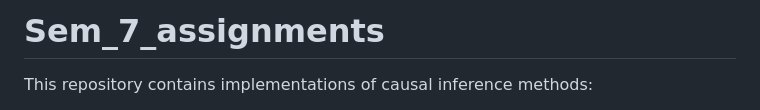
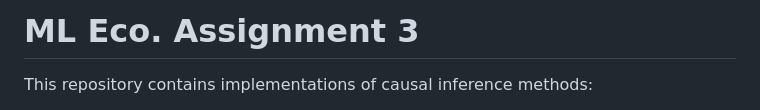
Before and after one commit to introspective321/Sem_7_assignments, a Markdown page: README.md, the part around the change. Drawn GitHub-style.

Commit message:
Update project title in README.md

```diff
--- a/README.md
+++ b/README.md
@@ -1,4 +1,4 @@
-# Sem_7_assignments
+# ML Eco. Assignment 3
 
 This repository contains implementations of causal inference methods:
 1. **Difference-in-Difference (DiD) Analysis** - Estimating the causal impact of government subsidies on average wages
```
